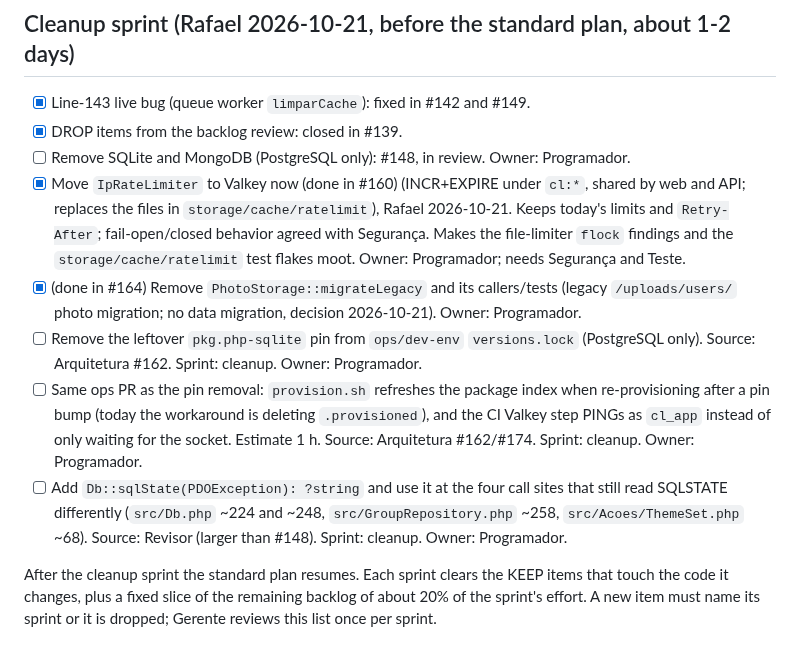
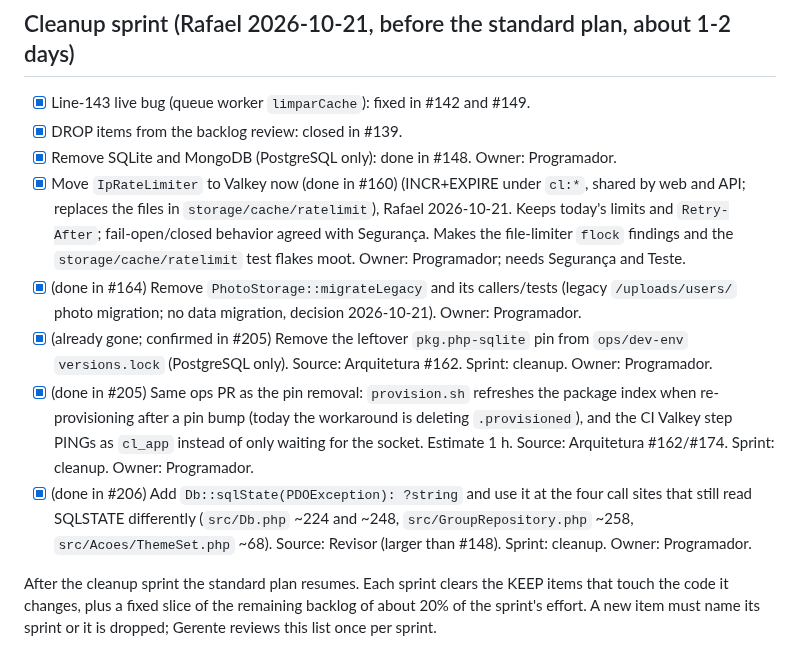
Before and after one commit to rieiro/casalivre, a Markdown page: prompts/backlog.md, the part around one of its changes. Drawn GitHub-style.

```diff
--- a/prompts/backlog.md
+++ b/prompts/backlog.md
@@ -5,12 +5,12 @@ Rastreamento das pendências durante o desenvolvimento. **Só o Bot Gerente Gera
 ## Cleanup sprint (Rafael 2026-10-21, before the standard plan, about 1-2 days)
 - [x] Line-143 live bug (queue worker `limparCache`): fixed in #142 and #149.
 - [x] DROP items from the backlog review: closed in #139.
-- [ ] Remove SQLite and MongoDB (PostgreSQL only): #148, in review. Owner: Programador.
+- [x] Remove SQLite and MongoDB (PostgreSQL only): done in #148. Owner: Programador.
 - [x] Move `IpRateLimiter` to Valkey now (done in #160) (INCR+EXPIRE under `cl:*`, shared by web and API; replaces the files in `storage/cache/ratelimit`), Rafael 2026-10-21. Keeps today's limits and `Retry-After`; fail-open/closed behavior agreed with Segurança. Makes the file-limiter `flock` findings and the `storage/cache/ratelimit` test flakes moot. Owner: Programador; needs Segurança and Teste.
 - [x] (done in #164) Remove `PhotoStorage::migrateLegacy` and its callers/tests (legacy `/uploads/users/` photo migration; no data migration, decision 2026-10-21). Owner: Programador.
-- [ ] Remove the leftover `pkg.php-sqlite` pin from `ops/dev-env` `versions.lock` (PostgreSQL only). Source: Arquitetura #162. Sprint: cleanup. Owner: Programador.
-- [ ] Same ops PR as the pin removal: `provision.sh` refreshes the package index when re-provisioning after a pin bump (today the workaround is deleting `.provisioned`), and the CI Valkey step PINGs as `cl_app` instead of only waiting for the socket. Estimate 1 h. Source: Arquitetura #162/#174. Sprint: cleanup. Owner: Programador.
-- [ ] Add `Db::sqlState(PDOException): ?string` and use it at the four call sites that still read SQLSTATE differently (`src/Db.php` ~224 and ~248, `src/GroupRepository.php` ~258, `src/Acoes/ThemeSet.php` ~68). Source: Revisor (larger than #148). Sprint: cleanup. Owner: Programador.
+- [x] (already gone; confirmed in #205) Remove the leftover `pkg.php-sqlite` pin from `ops/dev-env` `versions.lock` (PostgreSQL only). Source: Arquitetura #162. Sprint: cleanup. Owner: Programador.
+- [x] (done in #205) Same ops PR as the pin removal: `provision.sh` refreshes the package index when re-provisioning after a pin bump (today the workaround is deleting `.provisioned`), and the CI Valkey step PINGs as `cl_app` instead of only waiting for the socket. Estimate 1 h. Source: Arquitetura #162/#174. Sprint: cleanup. Owner: Programador.
+- [x] (done in #206) Add `Db::sqlState(PDOException): ?string` and use it at the four call sites that still read SQLSTATE differently (`src/Db.php` ~224 and ~248, `src/GroupRepository.php` ~258, `src/Acoes/ThemeSet.php` ~68). Source: Revisor (larger than #148). Sprint: cleanup. Owner: Programador.
 
 After the cleanup sprint the standard plan resumes. Each sprint clears the KEEP items that touch the code it changes, plus a fixed slice of the remaining backlog of about 20% of the sprint's effort. A new item must name its sprint or it is dropped; Gerente reviews this list once per sprint.
 
```
Also changed, not shown: other parts of prompts/backlog.md (+9 -9 lines).
